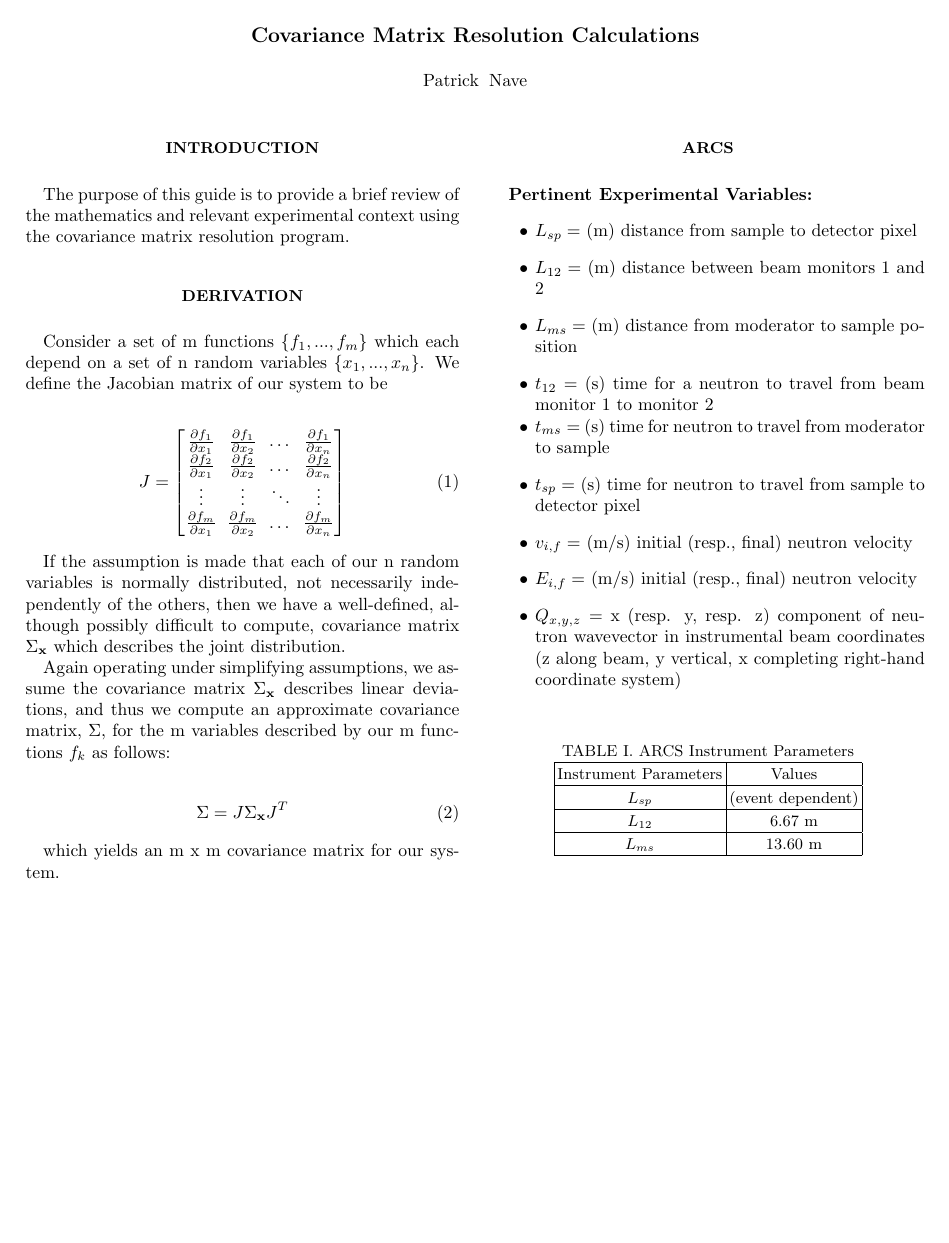
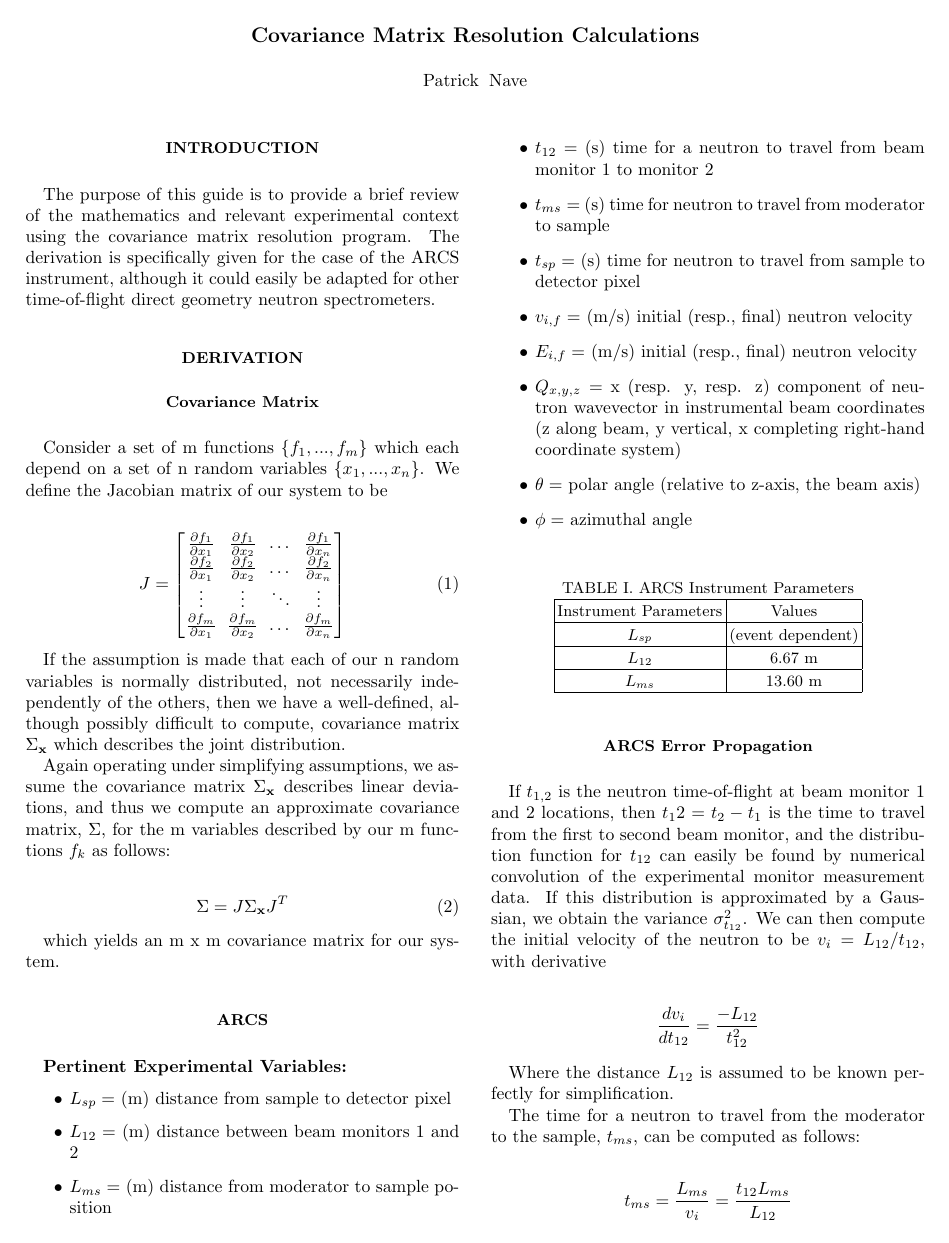
Before and after one commit to pnave95/covariance_resolution, a LaTeX paper (documentation/background.tex): the whole page before the commit and page 1 of 2 after it. The pictures show the PDF file documentation/background.pdf that the author committed with the source.

Commit message:
updated documentation

```diff
--- a/documentation/background.tex
+++ b/documentation/background.tex
@@ -13,9 +13,11 @@
 
 \section{Introduction}
 
-The purpose of this guide is to provide a brief review of the mathematics and relevant experimental context using the covariance matrix resolution program.
+The purpose of this guide is to provide a brief review of the mathematics and relevant experimental context using the covariance matrix resolution program.  The derivation is specifically given for the case of the ARCS instrument, although it could easily be adapted for other time-of-flight direct geometry neutron spectrometers.
 
 \section{Derivation}
+
+\subsection{Covariance Matrix}
 
 Consider a set of m functions $\{f_1, ..., f_m\}$ which each depend on a set of n random variables $\{x_1, ..., x_n\}$.  We define the Jacobian matrix of our system to be
 
@@ -60,7 +62,13 @@ which yields an m x m covariance matrix for our system.
 \item $E_{i,f} = $ (m/s) initial (resp., final) neutron velocity
 
 \item $Q_{x,y,z} = $ x (resp. y, resp. z) component of neutron wavevector in instrumental beam coordinates (z along beam, y vertical, x completing right-hand coordinate system)
+
+\item $\theta = $ polar angle (relative to z-axis, the beam axis)
+
+\item $\phi = $ azimuthal angle
+
 \end{itemize}
+
 
 \begin{table}[H]
 \centering
@@ -75,3 +83,23 @@ $L_{ms}$ & 13.60 m \\ \hline
 \end{tabular}
 \end{table}
 
+\subsection{ARCS Error Propagation}
+
+If $t_{1,2}$ is the neutron time-of-flight at beam monitor 1 and 2 locations, then $t_12 = t_2 - t_1$ is the time to travel from the first to second beam monitor, and the distribution function for $t_{12}$ can easily be found by numerical convolution of the experimental monitor measurement data.  If this distribution is approximated by a Gaussian, we obtain the variance $\sigma_{t_{12}}^2$.  We can then compute the initial velocity of the neutron to be $v_i = L_{12} / t_{12}$, with derivative
+
+$$
+\frac{dv_i}{dt_{12}} = \frac{-L_{12}}{t_{12}^2}
+$$
+
+Where the distance $L_{12}$ is assumed to be known perfectly for simplification.
+
+The time for a neutron to travel from the moderator to the sample, $t_{ms}$, can be computed as follows:
+
+$$
+t_{ms} = \frac{L_{ms}}{v_i} = \frac{t_{12}L_{ms}}{L_{12}}
+$$
+
+and the derivative with respect to $t_{12}$ is given by
+
+$$
+\frac{dt_{ms}}{dt_{12}} = \frac{L_{ms}}{L_{12}}
@@ -77,0 +123,15 @@ $L_{ms}$ & 13.60 m \\ \hline
+\frac{dv_f}{dt_{12}} = \frac{L_{sp} L_{ms}}{L_{12}(t - t_{12} \frac{L_{ms}}{L_{12}})^2}
+$$
+
+The x, y, and z components of the wavevector can then be formulated, along with their partial derivatives:
+
+$$
+Q_z = \left( \frac{m}{\hbar} \right)(v_f cos \theta - v_i)
+$$
+
+$$
+\frac{\partial Q_z}{\partial t_{12}} = \left( \frac{m}{\hbar} \right)(\frac{\partial v_f}{\partial t_{12}} cos \theta - \frac{\partial v_i}{\partial t_{12}})
+$$
+
+$$
+\frac{\partial Q_z}{\partial \theta} = \left( \frac{ m}{\hbar} \right)(- v_f sin \theta )
@@ -77,0 +169,15 @@ $L_{ms}$ & 13.60 m \\ \hline
+\frac{\partial Q_x}{\partial \phi} = \left( \frac{m}{\hbar} \right) v_f sin \theta cos \phi
+$$
+
+And finally, we compute the initial energy, final energy, and energy transfer, along with the derivative of the energy transfer:
+
+$$
+E_i = (1/2)m v_i^2
+$$
+
+$$
+E_f = (1/2)m v_f^2
+$$
+
+$$
+E = E_i - E_f = (1/2)m(v_i^2 - v_f^2)
```
Also changed, not shown: documentation/background.pdf, documentation/background.tex (58 more changed lines), 3 other files.
